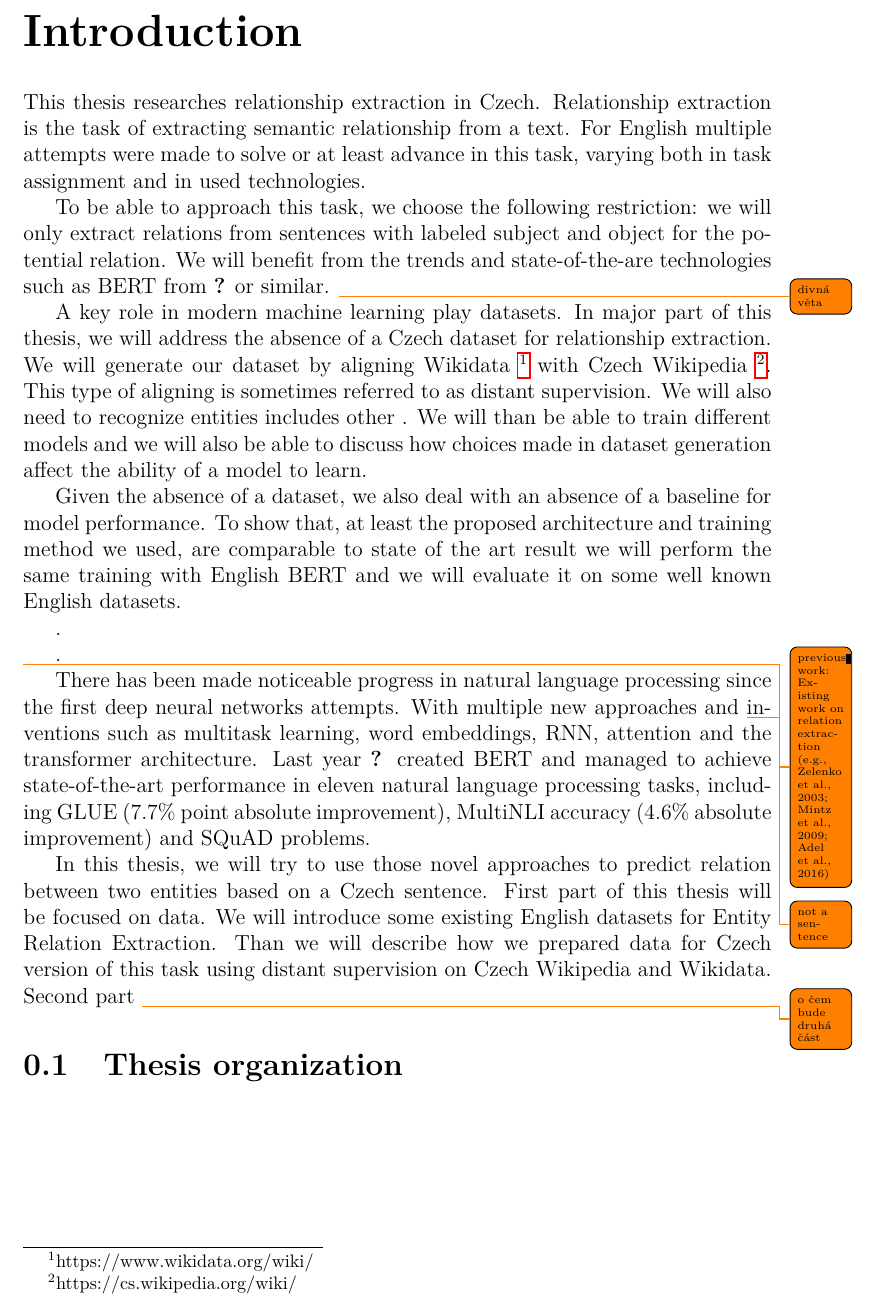
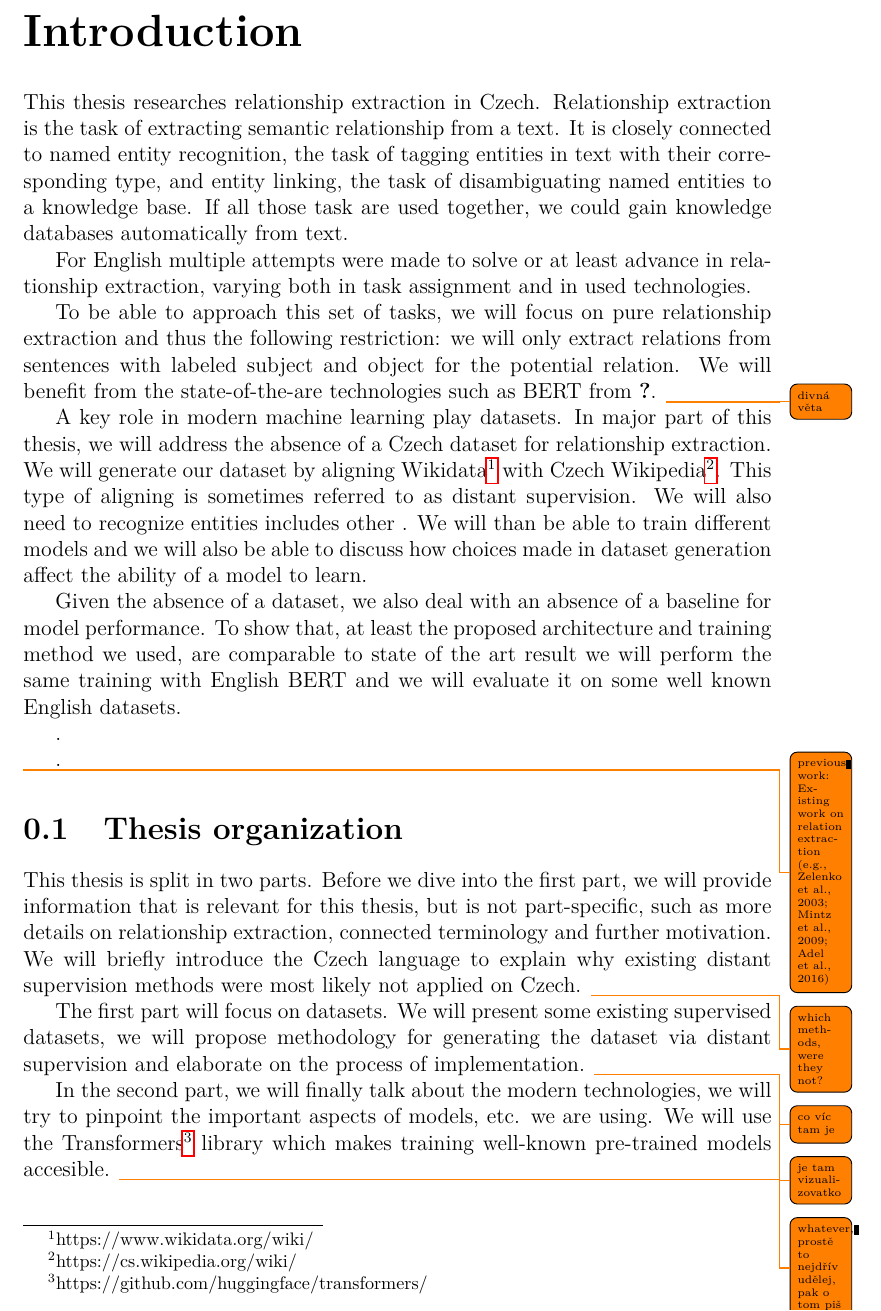
Before and after one commit to bentosming/Entity-Relationship-Extraction-Thesis, a LaTeX thesis (thesis.tex, which reads preface.tex): part of page 7 of 17, cut so that both start at the same text. Compiled offline with pdfLaTeX.

Commit message:
Introduction - návrh thesis organization

```diff
--- a/preface.tex
+++ b/preface.tex
@@ -1,11 +1,13 @@
 \chapter*{Introduction}
 \addcontentsline{toc}{chapter}{Introduction}
 
-This thesis researches relationship extraction in Czech. Relationship extraction is the task of extracting semantic relationship from a text. For English multiple attempts were made to solve or at least advance in this task, varying both in task assignment and in used technologies.
+This thesis researches relationship extraction in Czech. Relationship extraction is the task of extracting semantic relationship from a text. It is closely connected to named entity recognition, the task of tagging entities in text with their corresponding type, and entity linking, the task of disambiguating named entities to a knowledge base. If all those task are used together, we could gain knowledge databases automatically from text.
 
-To be able to approach this task, we choose the following restriction: we will only extract relations from sentences with labeled subject and object for the potential relation. We will benefit from the trends and state-of-the-are technologies such as BERT from \cite{devlin2018bert} or similar. \todo{divná věta}
+For English multiple attempts were made to solve or at least advance in relationship extraction, varying both in task assignment and in used technologies.
 
-A key role in modern machine learning play datasets. In major part of this thesis, we will address the absence of a Czech dataset for relationship extraction. We will generate our dataset by aligning Wikidata \footnote{https://www.wikidata.org/wiki/} with Czech Wikipedia  \footnote{https://cs.wikipedia.org/wiki/}. This type of aligning is sometimes referred to as distant supervision. We will also need to recognize entities includes other . We will than be able to train different models and we will also be able to discuss how choices made in dataset generation affect the ability of a model to learn.
+To be able to approach this set of tasks, we will focus on pure  relationship extraction and thus the following restriction: we will only extract relations from sentences with labeled subject and object for the potential relation. We will benefit from the state-of-the-are technologies such as BERT from \cite{devlin2018bert}. \todo{divná věta}
+
+A key role in modern machine learning play datasets. In major part of this thesis, we will address the absence of a Czech dataset for relationship extraction. We will generate our dataset by aligning Wikidata\footnote{https://www.wikidata.org/wiki/} with Czech Wikipedia\footnote{https://cs.wikipedia.org/wiki/}. This type of aligning is sometimes referred to as distant supervision. We will also need to recognize entities includes other . We will than be able to train different models and we will also be able to discuss how choices made in dataset generation affect the ability of a model to learn.
 
 Given the absence of a dataset, we also deal with an absence of a baseline for model performance. To show that, at least the proposed architecture and training method we used, are comparable to state of the art result we will perform the same training with English BERT and we will evaluate it on some well known English datasets.
 
@@ -17,9 +19,11 @@ Given the absence of a dataset, we also deal with an absence of a baseline for m
 2016) }
 
 
-There has been made noticeable progress in natural language processing since the first deep neural networks attempts. With multiple new approaches and \todo{not a sentence} inventions such as multitask learning, word embeddings, RNN, attention and the transformer architecture.   Last year \cite{devlin2018bert} created BERT and managed to achieve state-of-the-art performance in eleven natural language processing tasks, including GLUE (7.7\% point absolute improvement), MultiNLI accuracy (4.6\% absolute improvement) and SQuAD problems.
 
 
-In this thesis, we will try to use those novel approaches to predict relation between two entities based on a Czech sentence. First part of this thesis will be focused on data. We will  introduce some existing English datasets for Entity Relation Extraction. Than we will describe how we prepared data for Czech version of this task using distant supervision on Czech Wikipedia and Wikidata. Second part \todo{o čem bude druhá část}
+\section{Thesis organization}
+This thesis is split in two parts. Before we dive into the first part, we will provide information that is relevant for this thesis, but is not part-specific, such as more details on relationship extraction, connected terminology and further motivation. We will briefly introduce the Czech language to explain why existing distant supervision methods were most likely not applied on Czech. \todo{which methods, were they not?}
 
-\section{Thesis organization}
+The first part will focus on datasets. We will present some existing supervised datasets, we will propose methodology for generating the dataset via distant supervision and elaborate on the process of implementation. \todo{co víc tam je} \todo{je tam vizualizovatko}
+
+In the second part, we will finally talk about the modern technologies, we will try to pinpoint the important aspects of models, etc. we are using. We will use the Transformers\footnote{https://github.com/huggingface/transformers/} library which makes training well-known pre-trained models accesible. \todo{whatever, prostě to nejdřív udělej, pak o tom piš}
```
Also changed, not shown: chap01.tex (+1 -1 lines), thesis.pdf.
